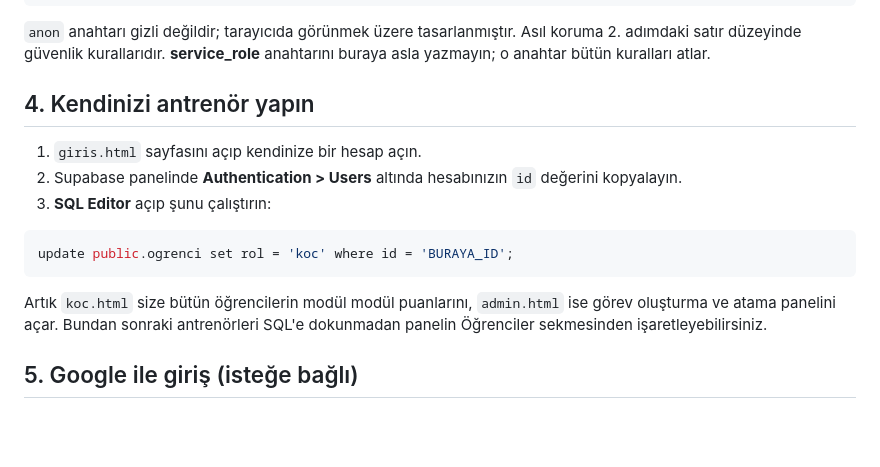
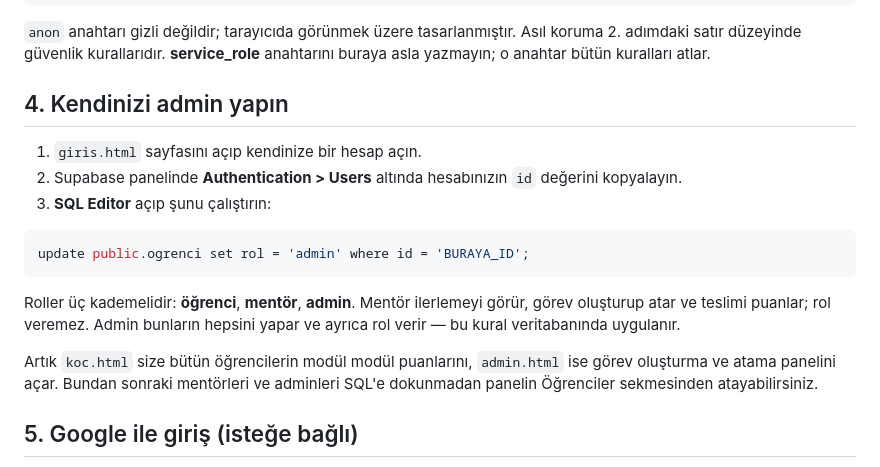
Before and after one commit to semihkose11/rookiepit, a Markdown page: docs/KURULUM.md, the part around the change. GitHub-like rendering; blank space fills up the shorter version.

Commit message:
belgeler: mentor ve admin rolleri

````diff
--- a/docs/KURULUM.md
+++ b/docs/KURULUM.md
@@ -51,7 +51,7 @@ window.FRC_CONFIG = {
 Asıl koruma 2. adımdaki satır düzeyinde güvenlik kurallarıdır. **service_role**
 anahtarını buraya asla yazmayın; o anahtar bütün kuralları atlar.
 
-## 4. Kendinizi antrenör yapın
+## 4. Kendinizi admin yapın
 
 1. `giris.html` sayfasını açıp kendinize bir hesap açın.
 2. Supabase panelinde **Authentication > Users** altında hesabınızın `id` değerini
@@ -59,12 +59,16 @@ anahtarını buraya asla yazmayın; o anahtar bütün kuralları atlar.
 3. **SQL Editor** açıp şunu çalıştırın:
 
 ```sql
-update public.ogrenci set rol = 'koc' where id = 'BURAYA_ID';
+update public.ogrenci set rol = 'admin' where id = 'BURAYA_ID';
 ```
 
+Roller üç kademelidir: **öğrenci**, **mentör**, **admin**. Mentör ilerlemeyi
+görür, görev oluşturup atar ve teslimi puanlar; rol veremez. Admin bunların
+hepsini yapar ve ayrıca rol verir — bu kural veritabanında uygulanır.
+
 Artık `koc.html` size bütün öğrencilerin modül modül puanlarını, `admin.html` ise
-görev oluşturma ve atama panelini açar. Bundan sonraki antrenörleri SQL'e
-dokunmadan panelin Öğrenciler sekmesinden işaretleyebilirsiniz.
+görev oluşturma ve atama panelini açar. Bundan sonraki mentörleri ve adminleri
+SQL'e dokunmadan panelin Öğrenciler sekmesinden atayabilirsiniz.
 
 ## 5. Google ile giriş (isteğe bağlı)
 
````
Also changed, not shown: docs/YAPI.md (+6 -6 lines).
